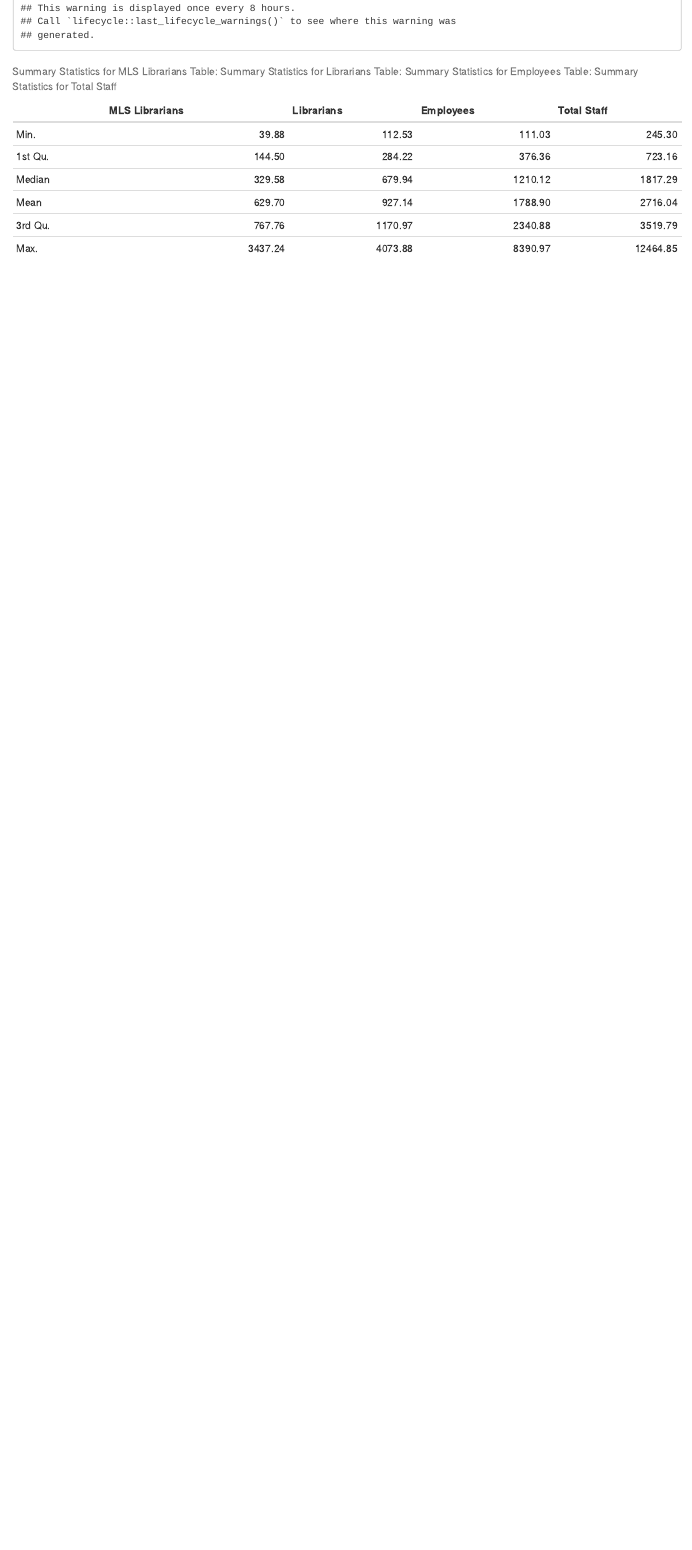
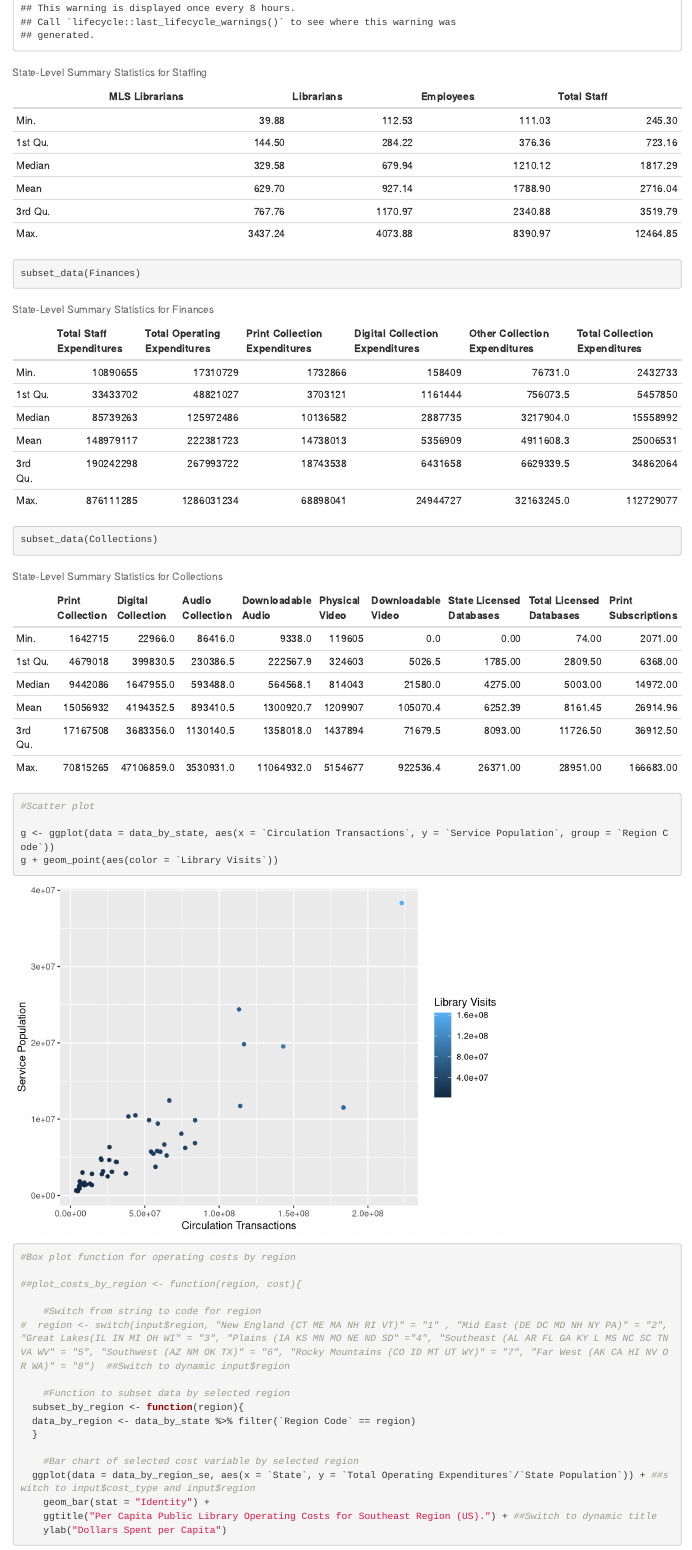
Before and after one commit to krcalvert/ST558-Project3, an R Markdown document (Project prep.Rmd): the page in a window 1100 px wide, from 1420 px down before the commit and from 1590 px down after it, so that both start at the same text. Rendered offline with R 4.5, knitr and Pandoc, with nearby package versions.

Commit message:
Added static scatter plot code for numeric variables
Started bar chart functionality for user-defined regions. Static only.

````diff
--- a/Project prep.Rmd
+++ b/Project prep.Rmd
@@ -43,5 +50,31 @@ subset_data <- function(x){
 }
 
 subset_data(Staffing)
+subset_data(Finances)
+subset_data(Collections)
 
+#Scatter plot
+
+g <- ggplot(data = data_by_state, aes(x = `Circulation Transactions`, y = `Service Population`, group = `Region Code`))
+g + geom_point(aes(color = `Library Visits`))
+
+
+#Box plot function for operating costs by region
+
+##plot_costs_by_region <- function(region, cost){
+
+    #Switch from string to code for region
+#  region <- switch(input$region, "New England (CT ME MA NH RI VT)" = "1" , "Mid East (DE DC MD NH NY PA)" = "2", "Great Lakes(IL IN MI OH WI" = "3", "Plains (IA KS MN MO NE ND SD" ="4", "Southeast (AL AR FL GA KY L MS NC SC TN VA WV" = "5", "Southwest (AZ NM OK TX)" = "6", "Rocky Mountains (CO ID MT UT WY)" = "7", "Far West (AK CA HI NV OR WA)" = "8")  ##Switch to dynamic input$region
+
+    #Function to subset data by selected region
+  subset_by_region <- function(region){
+  data_by_region <- data_by_state %>% filter(`Region Code` == region)
+  }
+
+    #Bar chart of selected cost variable by selected region
+  ggplot(data = data_by_region_se, aes(x = `State`, y = `Total Operating Expenditures`/`State Population`)) + ##switch to input$cost_type and input$region
+    geom_bar(stat = "Identity") +
+    ggtitle("Per Capita Public Library Operating Costs for Southeast Region (US).") + ##Switch to dynamic title
+    ylab("Dollars Spent per Capita")
+##}
 ```
````
Also changed, not shown: Project prep.Rmd (9 more changed lines).
